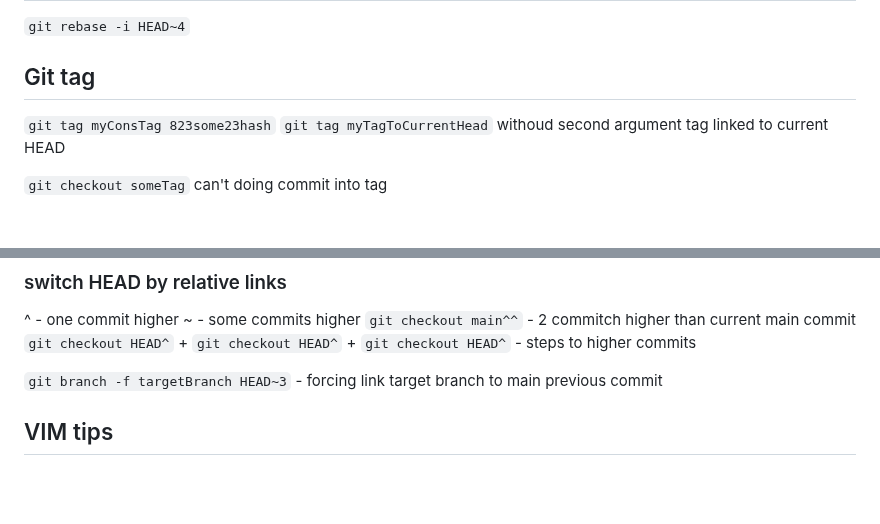
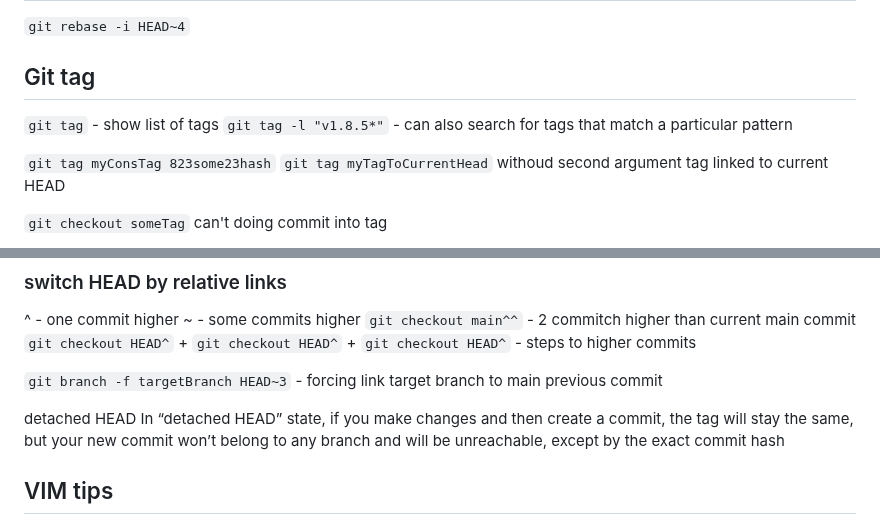
Before and after one commit to Lit-o/BASE, a Markdown page: Git.md, 2 parts joined by grey strips. Drawn GitHub-style; blank space fills up the shorter version.

Commit message:
update tags and HEAD tips

```diff
--- a/Git.md
+++ b/Git.md
@@ -221,6 +221,9 @@ trick
 
 
 ## Git tag
+`git tag` - show list of tags
+`git tag -l "v1.8.5*"` - can also search for tags that match a particular pattern
+
 `git tag myConsTag 823some23hash`
 `git tag myTagToCurrentHead` withoud second argument tag linked to current HEAD
 
@@ -274,6 +277,11 @@ switch HEAD to target commit
 
 `git branch -f targetBranch HEAD~3` - forcing link target branch to main previous commit
 
+detached HEAD
+In “detached HEAD” state, if you make changes and then create a commit, the tag will stay the same,
+but your new commit won’t belong to any branch and will be unreachable, except by the exact
+commit hash
+
 
 
 
```
